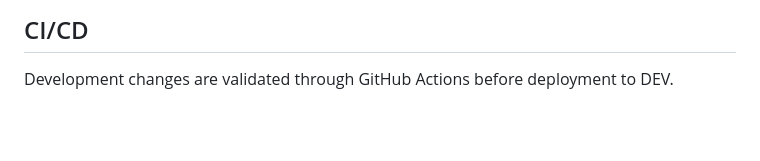
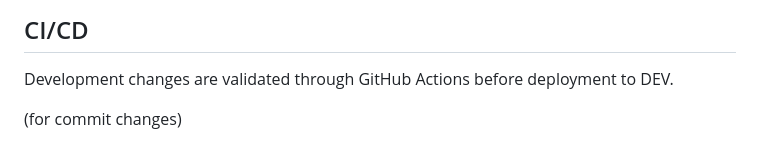
Before and after one commit to Urffin-Juss/rwl_crm, a Markdown page: README.md, the part around the change. GitHub-like rendering; blank space fills up the shorter version.

Commit message:
for new CI/CD pipeline

```diff
--- a/README.md
+++ b/README.md
@@ -113,3 +113,5 @@
 ## CI/CD
 
 Development changes are validated through GitHub Actions before deployment to DEV.
+
+(for commit changes)
```
